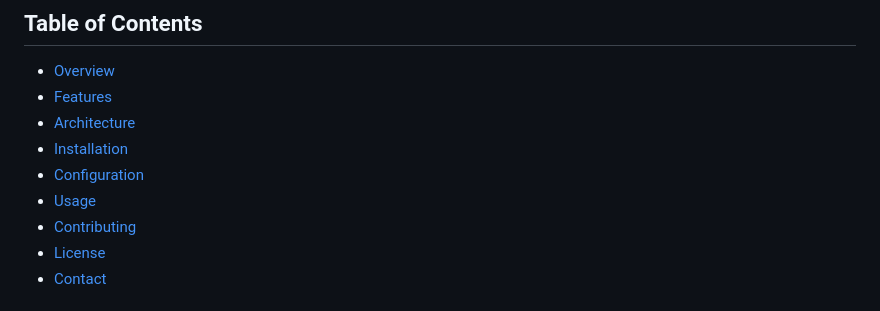
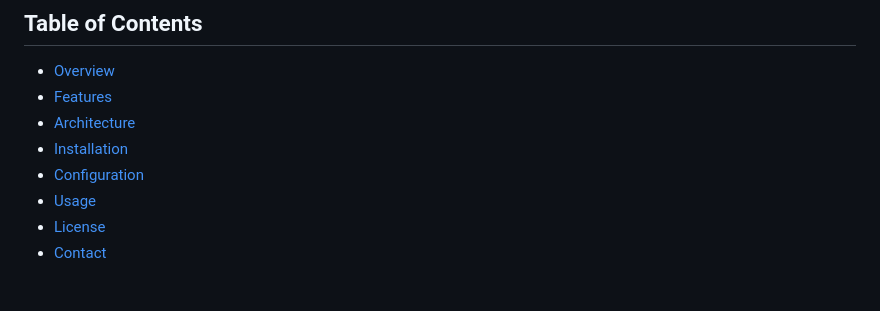
Before and after one commit to ShohelAlMahmudDev/RAGBot, a Markdown page: README.md, the part around the change. Drawn GitHub-style.

```diff
--- a/README.md
+++ b/README.md
@@ -9,7 +9,6 @@ RAGBot is an innovative AI chatbot designed to simulate a Software Engineer’s
 - [Installation](#installation)
 - [Configuration](#configuration)
 - [Usage](#usage)
-- [Contributing](#contributing)
 - [License](#license)
 - [Contact](#contact)
 
```
